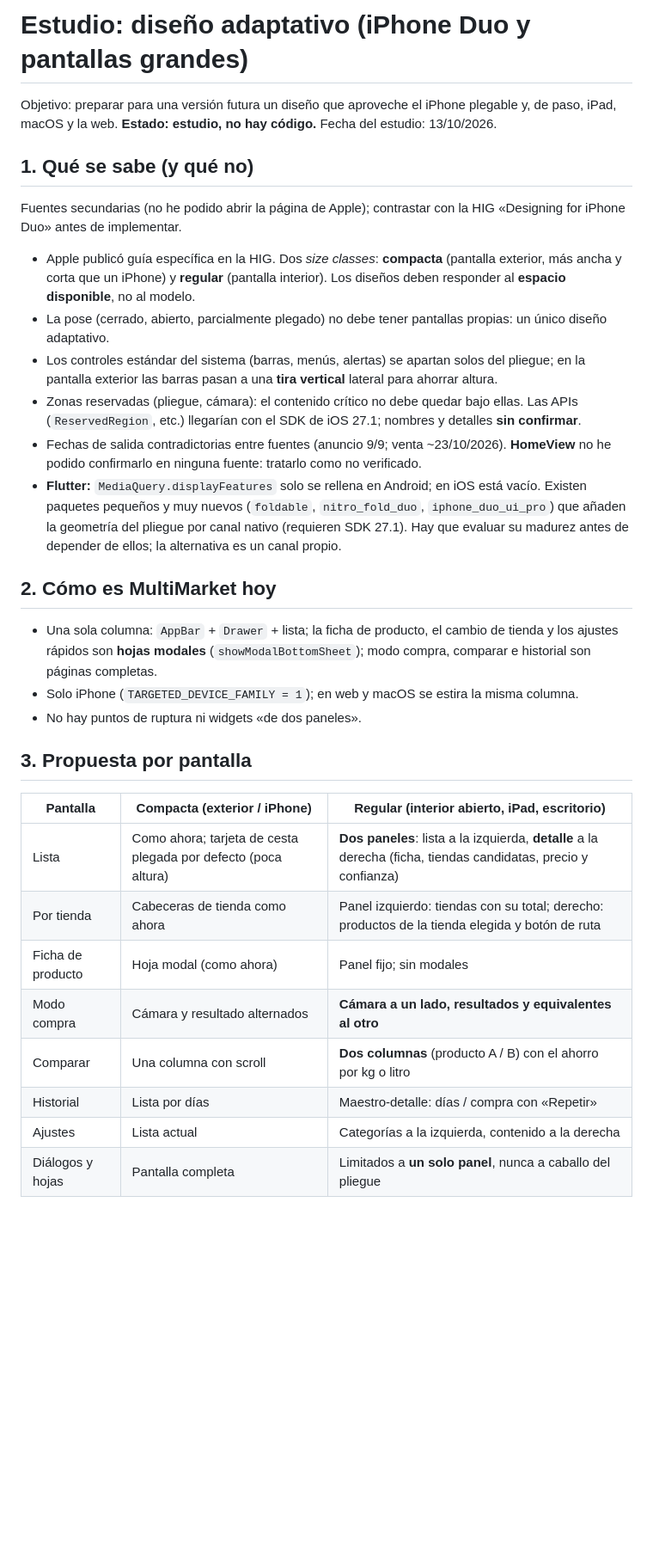
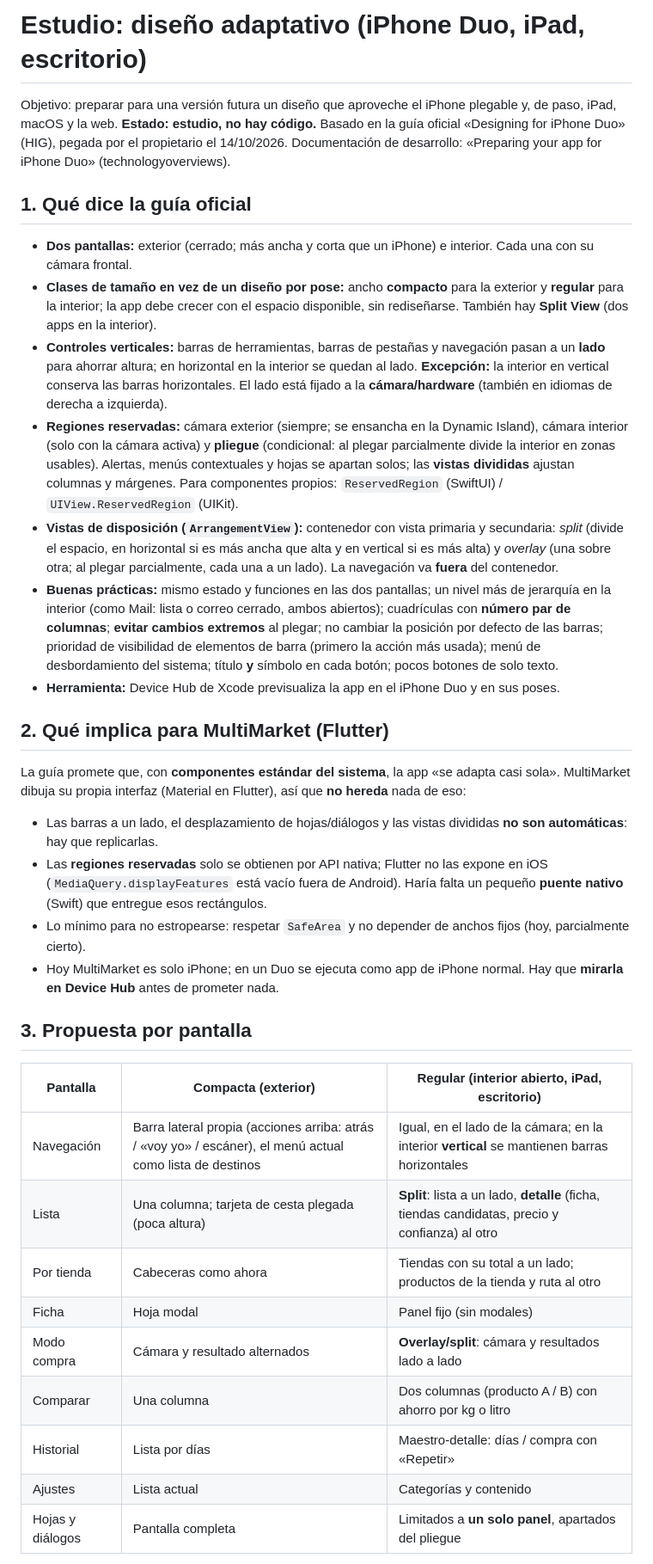
Before and after one commit to 8aws/MultiMarket, a Markdown page: docs/DISENO_ADAPTATIVO.md, the part around one of its changes. Shown at 86% size. GitHub-like rendering; blank space fills up the shorter version.

Commit message:
Estudio de diseño adaptativo actualizado con la guía oficial de Apple
Co-Authored-By: Claude Sonnet 5.5 <noreply@anthropic.com>

```diff
--- a/docs/DISENO_ADAPTATIVO.md
+++ b/docs/DISENO_ADAPTATIVO.md
@@ -1,38 +1,48 @@
-# Estudio: diseño adaptativo (iPhone Duo y pantallas grandes)
+# Estudio: diseño adaptativo (iPhone Duo, iPad, escritorio)
 
 Objetivo: preparar para una versión futura un diseño que aproveche el iPhone plegable y, de paso, iPad, macOS y la web.
-**Estado: estudio, no hay código.** Fecha del estudio: 13/10/2026.
+**Estado: estudio, no hay código.** Basado en la guía oficial «Designing for iPhone Duo» (HIG), pegada por el propietario el
+14/10/2026. Documentación de desarrollo: «Preparing your app for iPhone Duo» (technologyoverviews).
 
-## 1. Qué se sabe (y qué no)
-Fuentes secundarias (no he podido abrir la página de Apple); contrastar con la HIG «Designing for iPhone Duo» antes de implementar.
-- Apple publicó guía específica en la HIG. Dos *size classes*: **compacta** (pantalla exterior, más ancha y corta que un iPhone) y
-  **regular** (pantalla interior). Los diseños deben responder al **espacio disponible**, no al modelo.
-- La pose (cerrado, abierto, parcialmente plegado) no debe tener pantallas propias: un único diseño adaptativo.
-- Los controles estándar del sistema (barras, menús, alertas) se apartan solos del pliegue; en la pantalla exterior las barras
-  pasan a una **tira vertical** lateral para ahorrar altura.
-- Zonas reservadas (pliegue, cámara): el contenido crítico no debe quedar bajo ellas. Las APIs (`ReservedRegion`, etc.) llegarían
-  con el SDK de iOS 27.1; nombres y detalles **sin confirmar**.
-- Fechas de salida contradictorias entre fuentes (anuncio 9/9; venta ~23/10/2026). **HomeView** no he podido confirmarlo en
-  ninguna fuente: tratarlo como no verificado.
-- **Flutter:** `MediaQuery.displayFeatures` solo se rellena en Android; en iOS está vacío. Existen paquetes pequeños y muy nuevos
-  (`foldable`, `nitro_fold_duo`, `iphone_duo_ui_pro`) que añaden la geometría del pliegue por canal nativo (requieren SDK 27.1).
-  Hay que evaluar su madurez antes de depender de ellos; la alternativa es un canal propio.
+## 1. Qué dice la guía oficial
+- **Dos pantallas:** exterior (cerrado; más ancha y corta que un iPhone) e interior. Cada una con su cámara frontal.
+- **Clases de tamaño en vez de un diseño por pose:** ancho **compacto** para la exterior y **regular** para la interior; la app
+  debe crecer con el espacio disponible, sin rediseñarse. También hay **Split View** (dos apps en la interior).
+- **Controles verticales:** barras de herramientas, barras de pestañas y navegación pasan a un **lado** para ahorrar altura;
+  en horizontal en la interior se quedan al lado. **Excepción:** la interior en vertical conserva las barras horizontales.
+  El lado está fijado a la **cámara/hardware** (también en idiomas de derecha a izquierda).
+- **Regiones reservadas:** cámara exterior (siempre; se ensancha en la Dynamic Island), cámara interior (solo con la cámara
+  activa) y **pliegue** (condicional: al plegar parcialmente divide la interior en zonas usables).
+  Alertas, menús contextuales y hojas se apartan solos; las **vistas divididas** ajustan columnas y márgenes.
+  Para componentes propios: `ReservedRegion` (SwiftUI) / `UIView.ReservedRegion` (UIKit).
+- **Vistas de disposición (`ArrangementView`):** contenedor con vista primaria y secundaria: *split* (divide el espacio, en
+  horizontal si es más ancha que alta y en vertical si es más alta) y *overlay* (una sobre otra; al plegar parcialmente, cada
+  una a un lado). La navegación va **fuera** del contenedor.
+- **Buenas prácticas:** mismo estado y funciones en las dos pantallas; un nivel más de jerarquía en la interior (como Mail: lista
+  o correo cerrado, ambos abiertos); cuadrículas con **número par de columnas**; **evitar cambios extremos** al plegar;
+  no cambiar la posición por defecto de las barras; prioridad de visibilidad de elementos de barra (primero la acción más
+  usada); menú de desbordamiento del sistema; título **y** símbolo en cada botón; pocos botones de solo texto.
+- **Herramienta:** Device Hub de Xcode previsualiza la app en el iPhone Duo y en sus poses.
 
-## 2. Cómo es MultiMarket hoy
-- Una sola columna: `AppBar` + `Drawer` + lista; la ficha de producto, el cambio de tienda y los ajustes rápidos son
-  **hojas modales** (`showModalBottomSheet`); modo compra, comparar e historial son páginas completas.
-- Solo iPhone (`TARGETED_DEVICE_FAMILY = 1`); en web y macOS se estira la misma columna.
-- No hay puntos de ruptura ni widgets «de dos paneles».
+## 2. Qué implica para MultiMarket (Flutter)
+La guía promete que, con **componentes estándar del sistema**, la app «se adapta casi sola». MultiMarket dibuja su propia
+interfaz (Material en Flutter), así que **no hereda** nada de eso:
+- Las barras a un lado, el desplazamiento de hojas/diálogos y las vistas divididas **no son automáticas**: hay que replicarlas.
+- Las **regiones reservadas** solo se obtienen por API nativa; Flutter no las expone en iOS (`MediaQuery.displayFeatures`
+  está vacío fuera de Android). Haría falta un pequeño **puente nativo** (Swift) que entregue esos rectángulos.
+- Lo mínimo para no estropearse: respetar `SafeArea` y no depender de anchos fijos (hoy, parcialmente cierto).
+- Hoy MultiMarket es solo iPhone; en un Duo se ejecuta como app de iPhone normal. Hay que **mirarla en Device Hub** antes de prometer nada.
 
 ## 3. Propuesta por pantalla
-| Pantalla | Compacta (exterior / iPhone) | Regular (interior abierto, iPad, escritorio) |
+| Pantalla | Compacta (exterior) | Regular (interior abierto, iPad, escritorio) |
 |---|---|---|
-| Lista | Como ahora; tarjeta de cesta plegada por defecto (poca altura) | **Dos paneles**: lista a la izquierda, **detalle** a la derecha (ficha, tiendas candidatas, precio y confianza) |
-| Por tienda | Cabeceras de tienda como ahora | Panel izquierdo: tiendas con su total; derecho: productos de la tienda elegida y botón de ruta |
-| Ficha de producto | Hoja modal (como ahora) | Panel fijo; sin modales |
-| Modo compra | Cámara y resultado alternados | **Cámara a un lado, resultados y equivalentes al otro** |
-| Comparar | Una columna con scroll | **Dos columnas** (producto A / B) con el ahorro por kg o litro |
+| Navegación | Barra lateral propia (acciones arriba: atrás / «voy yo» / escáner), el menú actual como lista de destinos | Igual, en el lado de la cámara; en la interior **vertical** se mantienen barras horizontales |
+| Lista | Una columna; tarjeta de cesta plegada (poca altura) | **Split**: lista a un lado, **detalle** (ficha, tiendas candidatas, precio y confianza) al otro |
+| Por tienda | Cabeceras como ahora | Tiendas con su total a un lado; productos de la tienda y ruta al otro |
+| Ficha | Hoja modal | Panel fijo (sin modales) |
+| Modo compra | Cámara y resultado alternados | **Overlay/split**: cámara y resultados lado a lado |
+| Comparar | Una columna | Dos columnas (producto A / B) con ahorro por kg o litro |
 | Historial | Lista por días | Maestro-detalle: días / compra con «Repetir» |
-| Ajustes | Lista actual | Categorías a la izquierda, contenido a la derecha |
-| Diálogos y hojas | Pantalla completa | Limitados a **un solo panel**, nunca a caballo del pliegue |
+| Ajustes | Lista actual | Categorías y contenido |
+| Hojas y diálogos | Pantalla completa | Limitados a **un solo panel**, apartados del pliegue |
 
```
Also changed, not shown: other parts of docs/DISENO_ADAPTATIVO.md (+23 -23 lines).
